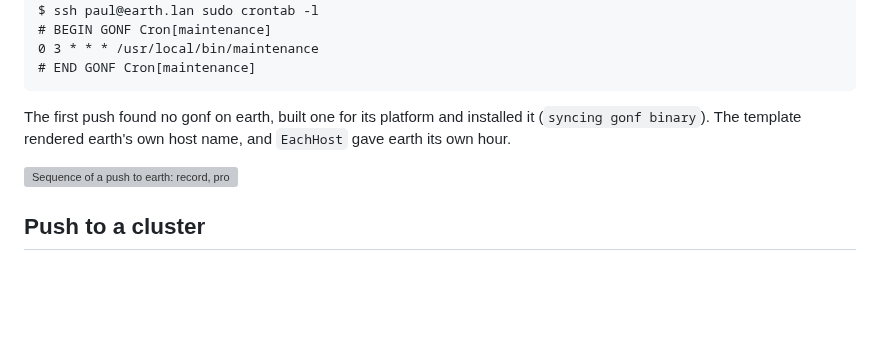
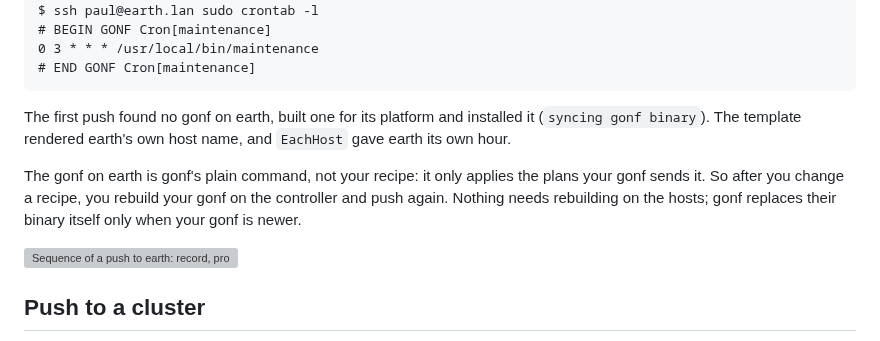
Before and after one commit to snonux/gonf, a Markdown page: docs/tutorial/12-remote.md, the part around the change. Rendered like a GitHub page; blank space fills up the shorter version; grey boxes are pictures that could not be loaded.

```diff
--- a/docs/tutorial/12-remote.md
+++ b/docs/tutorial/12-remote.md
@@ -170,6 +170,12 @@ The first push found no gonf on earth, built one for its platform and
 installed it (`syncing gonf binary`). The template rendered earth's own
 host name, and `EachHost` gave earth its own hour.
 
+The gonf on earth is gonf's plain command, not your recipe: it only
+applies the plans your gonf sends it. So after you change a recipe, you
+rebuild your gonf on the controller and push again. Nothing needs
+rebuilding on the hosts; gonf replaces their binary itself only when your
+gonf is newer.
+
 ![Sequence of a push to earth: record, probe, build and install gonf, apply over ssh](img/ch12-2.svg)
 
 ## Push to a cluster
```
Also changed, not shown: docs/tutorial/02-first-recipe.md (+5 -0 lines), docs/tutorial/README.md (+2 -1 lines).
